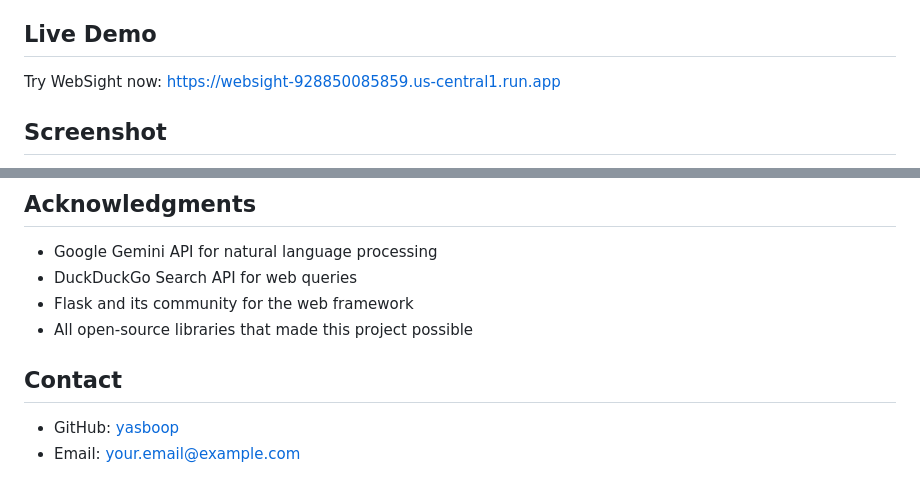
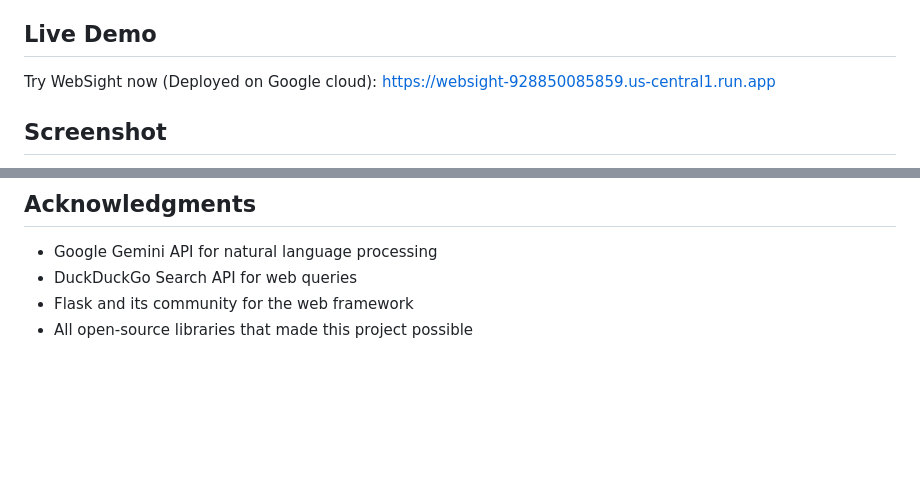
Before and after one commit to yasboop/WebSight, a Markdown page: README.md, 2 parts joined by grey strips. GitHub-like rendering; blank space fills up the shorter version.

```diff
--- a/README.md
+++ b/README.md
@@ -16,7 +16,7 @@ WebSight is an advanced AI-powered web research assistant that helps you find, a
 
 ## Live Demo
 
-Try WebSight now: [https://websight-928850085859.us-central1.run.app](https://websight-928850085859.us-central1.run.app)
+Try WebSight now (Deployed on Google cloud): [https://websight-928850085859.us-central1.run.app](https://websight-928850085859.us-central1.run.app)
 
 ## Screenshot
 
@@ -190,8 +190,3 @@ This project is licensed under the MIT License - see the [LICENSE](LICENSE) file
 - DuckDuckGo Search API for web queries
 - Flask and its community for the web framework
 - All open-source libraries that made this project possible
-
-## Contact
-
-- GitHub: [yasboop](https://github.com/yourusername)
-- Email: your.email@example.com
```
Also changed, not shown: other parts of README.md (+2 -2 lines).
